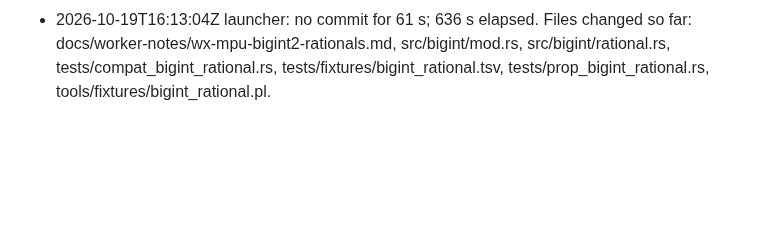
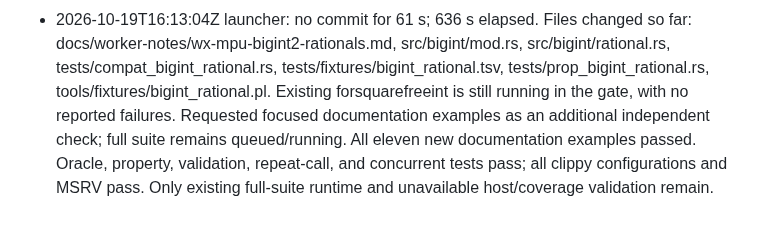
Before and after one commit to justanyone/math-prime-util, a Markdown page: docs/worker-notes/wx-mpu-bigint2-rationals.md, the part around the change. Rendered like a GitHub page; blank space fills up the shorter version.

Commit message:
wip(wx-mpu-bigint2-rationals): interim snapshot 2026-10-19T16:13:34Z
Automatic launcher snapshot of uncommitted worker changes.

MW-Task: MPU-BIGINT2-RATIONALS
MW-Run-Class: author
MW-Round: 0
MW-Engine: codex
MW-Model: gpt-6.1-sol
MW-Size: m
MW-Effort: medium
MW-Run: wx-mpu-bigint2-rationals-20261019-110220
MW-Host: wowbagger
MW-Base: 56c809d25762
MW-Commit: e9cbdb6a25cad8b6f0d448bc4ea1ac7f46a87dde
MW-Rules: a7aa532dbf5e

```diff
--- a/docs/worker-notes/wx-mpu-bigint2-rationals.md
+++ b/docs/worker-notes/wx-mpu-bigint2-rationals.md
@@ -21,3 +21,5 @@ Full-suite gate remains in existing count oracle tests; no reported failures. Wa
 Existing count fixtures completed; gate now runs family fixtures with no failures. About five minutes remain in the task budget; implementation and focused validation are complete, and full runs continue.
 Gate progressed through family fixtures and reached existing iterator tests. The existing forsquarefreeint test exceeded 60 seconds without failure; waiting for it and the remaining checks.
 - 2026-10-19T16:13:04Z launcher: no commit for 61 s; 636 s elapsed. Files changed so far: docs/worker-notes/wx-mpu-bigint2-rationals.md, src/bigint/mod.rs, src/bigint/rational.rs, tests/compat_bigint_rational.rs, tests/fixtures/bigint_rational.tsv, tests/prop_bigint_rational.rs, tools/fixtures/bigint_rational.pl.
+Existing forsquarefreeint is still running in the gate, with no reported failures. Requested focused documentation examples as an additional independent check; full suite remains queued/running.
+All eleven new documentation examples passed. Oracle, property, validation, repeat-call, and concurrent tests pass; all clippy configurations and MSRV pass. Only existing full-suite runtime and unavailable host/coverage validation remain.
```
